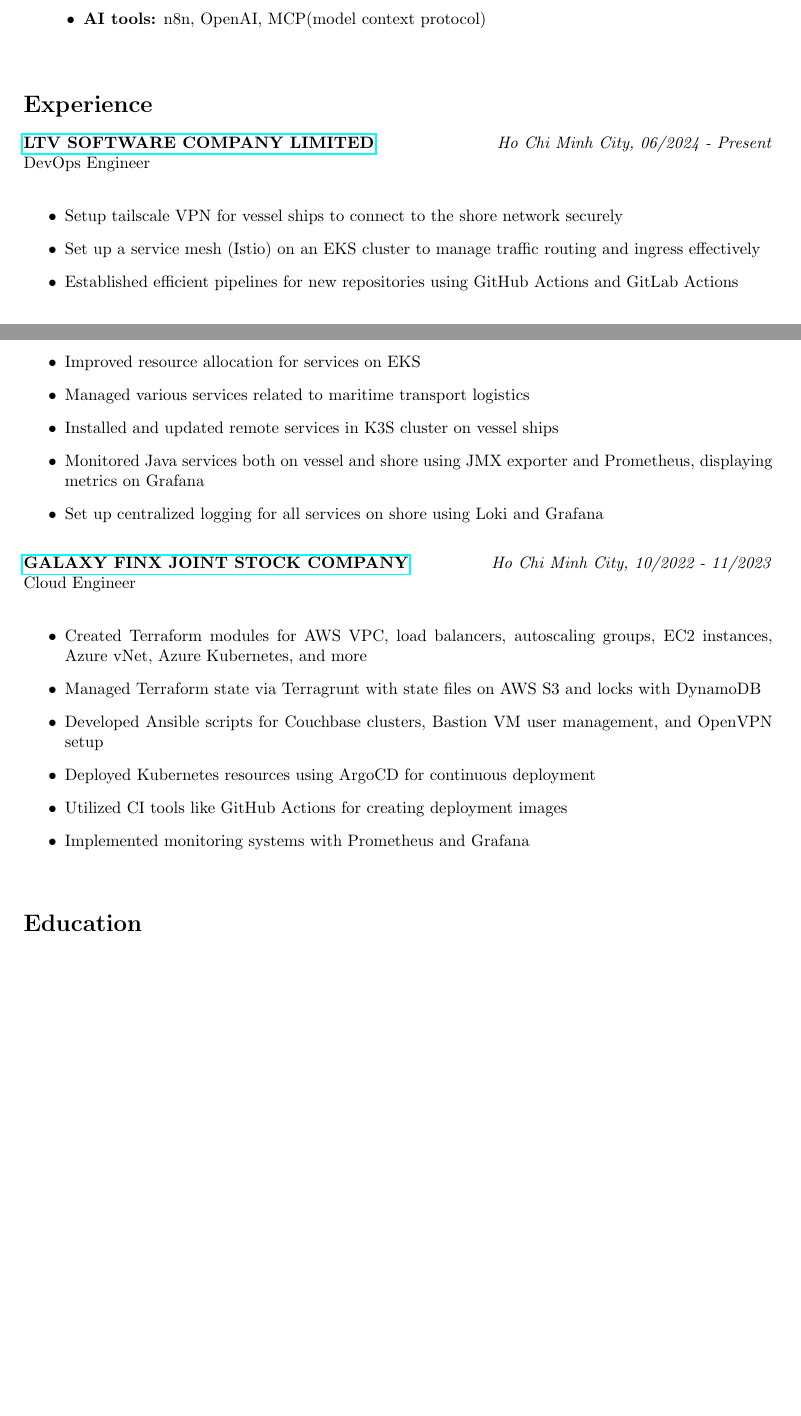
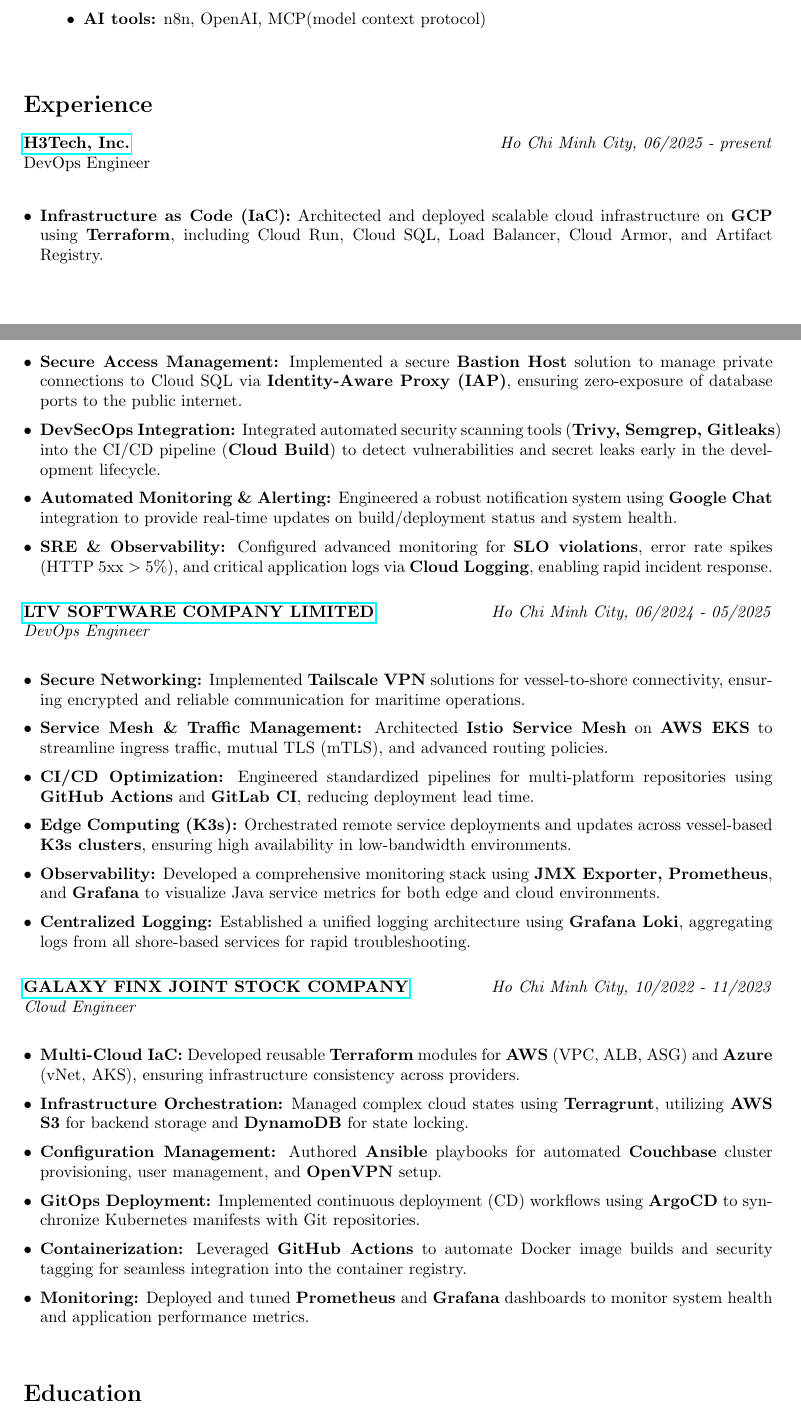
Before and after one commit to sonnguyenHT/Resume, a LaTeX CV (resume.tex): two parts of pages 1 and 2 of 2 before the commit and two parts of pages 1 and 2 of 3 after it, joined at a grey line, cut so that both start at the same text, the shorter picture padded with empty space. Compiled offline with pdfLaTeX.

Commit message:
chore: update cv 2-3-2026

```diff
--- a/resume.tex
+++ b/resume.tex
@@ -56,29 +56,38 @@
 
 \vspace{10pt}
 \section*{Experience}
-\noindent \textbf{\href{https://www.linkedin.com/company/ltvofficial/posts/?feedView=all}{LTV SOFTWARE COMPANY LIMITED}} \hfill \textit{Ho Chi Minh City, 06/2024 - Present}  \\
+\noindent \textbf{\href{https://www.linkedin.com/company/h3tech/posts/?feedView=all}{H3Tech, Inc.}} \hfill \textit{Ho Chi Minh City, 06/2025 - present}  \\
 DevOps Engineer \\
-\begin{itemize}
-    \item Setup tailscale VPN for vessel ships to connect to the shore network securely
-    \item Set up a service mesh (Istio) on an EKS cluster to manage traffic routing and ingress effectively
-    \item Established efficient pipelines for new repositories using GitHub Actions and GitLab Actions
-    \item Improved resource allocation for services on EKS
-    \item Managed various services related to maritime transport logistics
-    \item Installed and updated remote services in K3S cluster on vessel ships
-    \item Monitored Java services both on vessel and shore using JMX exporter and Prometheus, displaying metrics on Grafana
-    \item Set up centralized logging for all services on shore using Loki and Grafana
+\begin{itemize}[leftmargin=*, itemsep=2pt]
+    \item \textbf{Infrastructure as Code (IaC):} Architected and deployed scalable cloud infrastructure on \textbf{GCP} using \textbf{Terraform}, including Cloud Run, Cloud SQL, Load Balancer, Cloud Armor, and Artifact Registry.
+    \item \textbf{Secure Access Management:} Implemented a secure \textbf{Bastion Host} solution to manage private connections to Cloud SQL via \textbf{Identity-Aware Proxy (IAP)}, ensuring zero-exposure of database ports to the public internet.
+    \item \textbf{DevSecOps Integration:} Integrated automated security scanning tools (\textbf{Trivy, Semgrep, Gitleaks}) into the CI/CD pipeline (\textbf{Cloud Build}) to detect vulnerabilities and secret leaks early in the development lifecycle.
+    \item \textbf{Automated Monitoring \& Alerting:} Engineered a robust notification system using \textbf{Google Chat} integration to provide real-time updates on build/deployment status and system health.
+    \item \textbf{SRE \& Observability:} Configured advanced monitoring for \textbf{SLO violations}, error rate spikes (HTTP 5xx $>$ 5\%), and critical application logs via \textbf{Cloud Logging}, enabling rapid incident response.
+\end{itemize}
+
+\vspace{10pt}
+\noindent \textbf{\href{https://www.linkedin.com/company/ltvofficial/posts/?feedView=all}{LTV SOFTWARE COMPANY LIMITED}} \hfill \textit{Ho Chi Minh City, 06/2024 - 05/2025}  \\
+\textit{DevOps Engineer} \\
+\begin{itemize}[leftmargin=*, itemsep=2pt]
+    \item \textbf{Secure Networking:} Implemented \textbf{Tailscale VPN} solutions for vessel-to-shore connectivity, ensuring encrypted and reliable communication for maritime operations.
+    \item \textbf{Service Mesh \& Traffic Management:} Architected \textbf{Istio Service Mesh} on \textbf{AWS EKS} to streamline ingress traffic, mutual TLS (mTLS), and advanced routing policies.
+    \item \textbf{CI/CD Optimization:} Engineered standardized pipelines for multi-platform repositories using \textbf{GitHub Actions} and \textbf{GitLab CI}, reducing deployment lead time.
+    \item \textbf{Edge Computing (K3s):} Orchestrated remote service deployments and updates across vessel-based \textbf{K3s clusters}, ensuring high availability in low-bandwidth environments.
+    \item \textbf{Observability:} Developed a comprehensive monitoring stack using \textbf{JMX Exporter, Prometheus}, and \textbf{Grafana} to visualize Java service metrics for both edge and cloud environments.
+    \item \textbf{Centralized Logging:} Established a unified logging architecture using \textbf{Grafana Loki}, aggregating logs from all shore-based services for rapid troubleshooting.
 \end{itemize}
 
 \vspace{10pt}
 \noindent \textbf{\href{https://www.linkedin.com/company/galaxy-finx/posts/?feedView=all}{GALAXY FINX JOINT STOCK COMPANY}} \hfill \textit{Ho Chi Minh City, 10/2022 - 11/2023} \\
-Cloud Engineer \\
-\begin{itemize}
-    \item Created Terraform modules for AWS VPC, load balancers, autoscaling groups, EC2 instances, Azure vNet, Azure Kubernetes, and more
-    \item Managed Terraform state via Terragrunt with state files on AWS S3 and locks with DynamoDB
-    \item Developed Ansible scripts for Couchbase clusters, Bastion VM user management, and OpenVPN setup
-    \item Deployed Kubernetes resources using ArgoCD for continuous deployment
-    \item Utilized CI tools like GitHub Actions for creating deployment images
-    \item Implemented monitoring systems with Prometheus and Grafana
+\textit{Cloud Engineer} \\
+\begin{itemize}[leftmargin=*, itemsep=2pt]
+    \item \textbf{Multi-Cloud IaC:} Developed reusable \textbf{Terraform} modules for \textbf{AWS} (VPC, ALB, ASG) and \textbf{Azure} (vNet, AKS), ensuring infrastructure consistency across providers.
+    \item \textbf{Infrastructure Orchestration:} Managed complex cloud states using \textbf{Terragrunt}, utilizing \textbf{AWS S3} for backend storage and \textbf{DynamoDB} for state locking.
+    \item \textbf{Configuration Management:} Authored \textbf{Ansible} playbooks for automated \textbf{Couchbase} cluster provisioning, user management, and \textbf{OpenVPN} setup.
+    \item \textbf{GitOps Deployment:} Implemented continuous deployment (CD) workflows using \textbf{ArgoCD} to synchronize Kubernetes manifests with Git repositories.
+    \item \textbf{Containerization:} Leveraged \textbf{GitHub Actions} to automate Docker image builds and security tagging for seamless integration into the container registry.
+    \item \textbf{Monitoring:} Deployed and tuned \textbf{Prometheus} and \textbf{Grafana} dashboards to monitor system health and application performance metrics.
 \end{itemize}
 
 \vspace{10pt}
```
Also changed, not shown: README.md, image/page0.jpg, image/page1.jpg, image/page2.jpg (added), resume.pdf.
